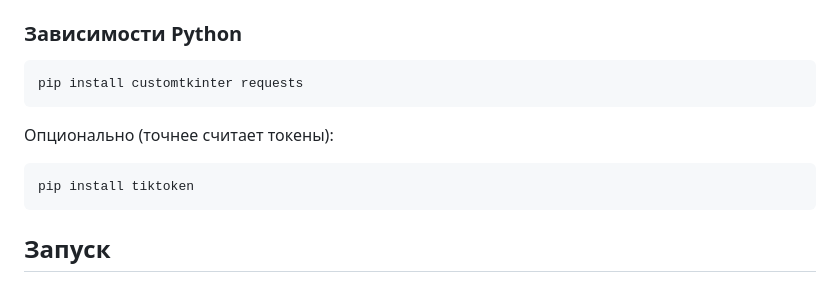
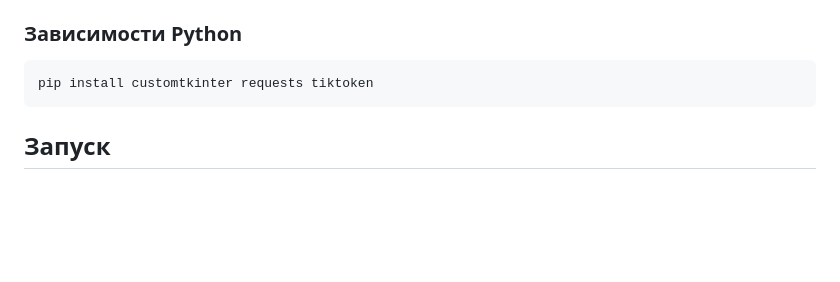
Before and after one commit to Gpushak/AIdung-local, a Markdown page: README.md, the part around the change. Drawn GitHub-style; blank space fills up the shorter version.

````diff
--- a/README.md
+++ b/README.md
@@ -20,13 +20,7 @@
 ### Зависимости Python
 
 ```bash
-pip install customtkinter requests
-```
-
-Опционально (точнее считает токены):
-
-```bash
-pip install tiktoken
+pip install customtkinter requests tiktoken
 ```
 
 ## Запуск
````
